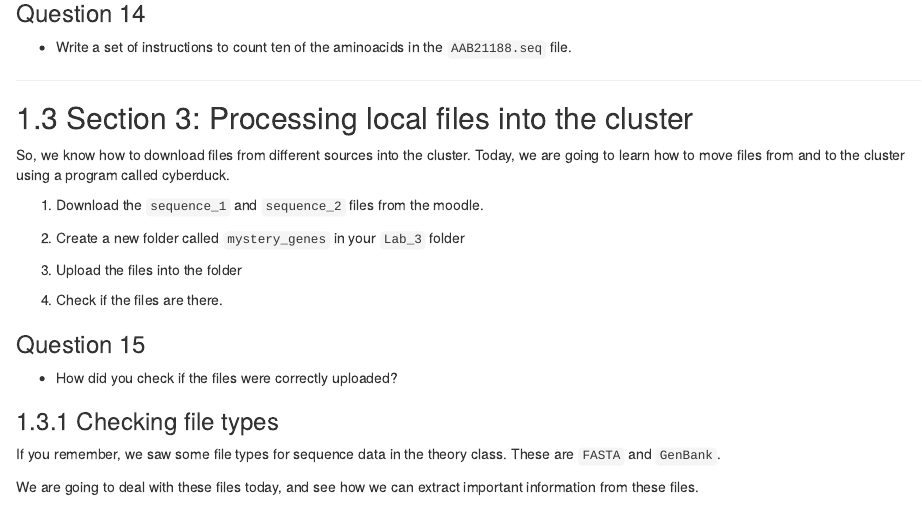
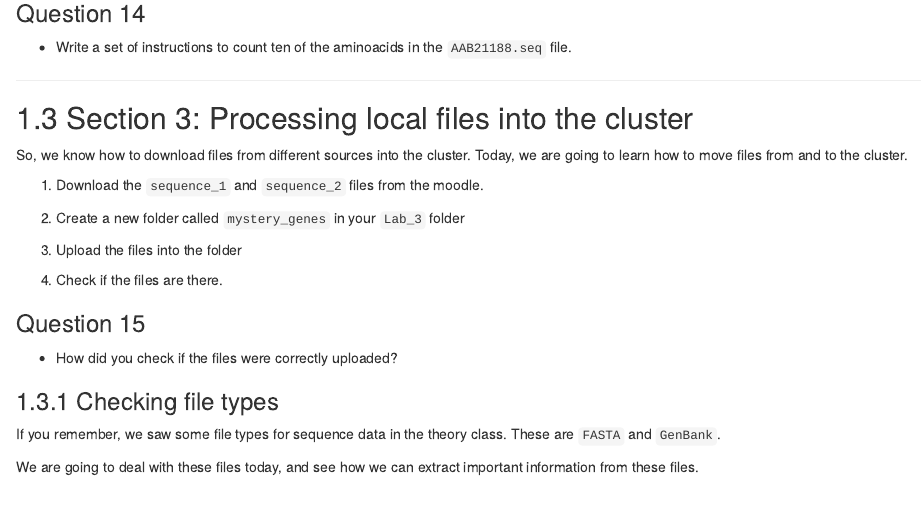
Before and after one commit to Tabima/BIOL123, an R Markdown document (05-blocks.Rmd): the page in a window 1100 px wide, from 4260 px down. Rendered offline with R 4.5, knitr and Pandoc, with nearby package versions; drawn as R Markdown's standard HTML page in place of the format the file asks for.

Commit message:
new version

```diff
--- a/05-blocks.Rmd
+++ b/05-blocks.Rmd
@@ -276,7 +276,7 @@ Right here, stop and make the same sound a rooster makes. Then answer the follow
 
 ## Section 3: Processing local files into the cluster
 
-So, we know how to download files from different sources into the cluster. Today, we are going to learn how to move files from and to the cluster using a program called cyberduck.
+So, we know how to download files from different sources into the cluster. Today, we are going to learn how to move files from and to the cluster.
 
 
 1. Download the `sequence_1` and `sequence_2` files from the moodle.
```
Also changed, not shown: docs/reference-keys.txt, docs/search_index.json, 3 other files.
